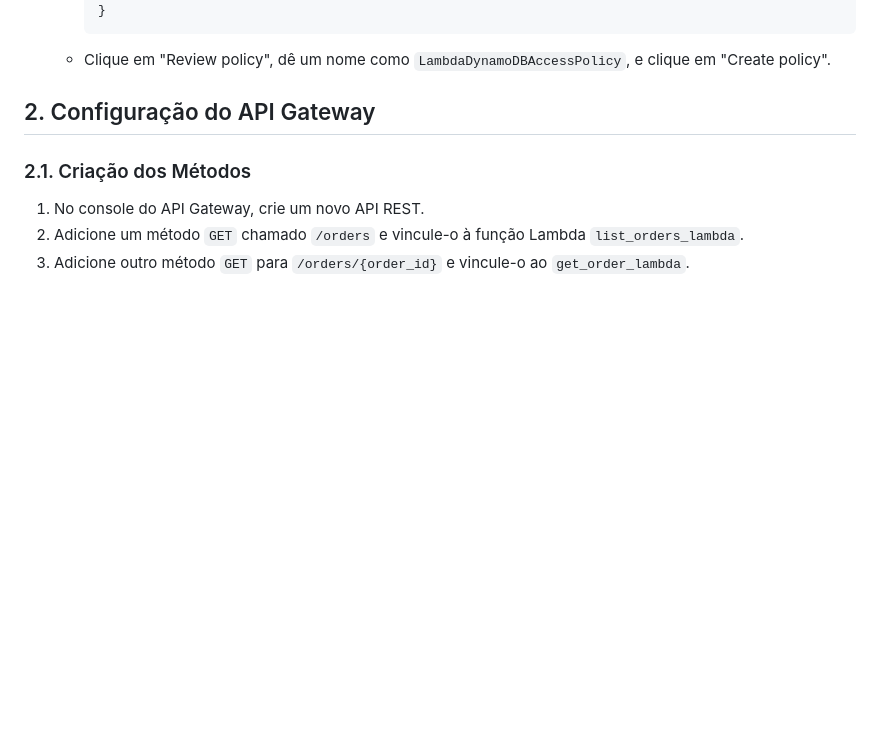
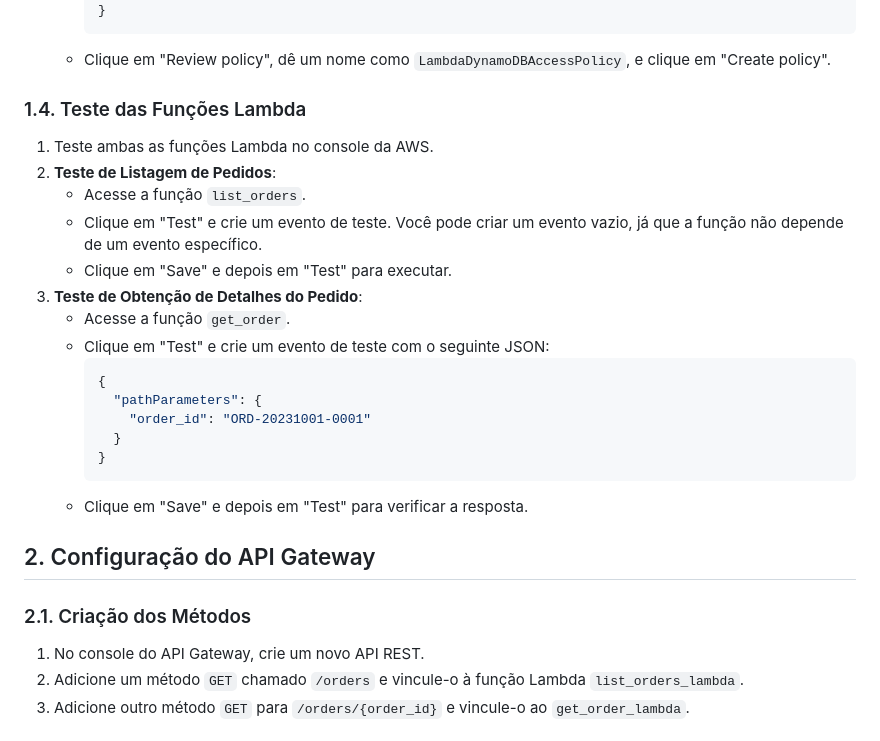
Before and after one commit to Denio-Nascimento/serverless-website-api-gateway-backend, a Markdown page: lab-02/handson-02.md, the part around the change printed below. GitHub-like rendering; blank space fills up the shorter version.

```diff
--- a/lab-02/handson-02.md
+++ b/lab-02/handson-02.md
@@ -178,6 +233,26 @@ Para que as funções Lambda possam acessar o DynamoDB, precisamos criar políti
      }
      ~~~
    - Clique em "Review policy", dê um nome como `LambdaDynamoDBAccessPolicy`, e clique em "Create policy".
+
+### 1.4. Teste das Funções Lambda
+
+1. Teste ambas as funções Lambda no console da AWS.
+3. **Teste de Listagem de Pedidos**:
+   - Acesse a função `list_orders`.
+   - Clique em "Test" e crie um evento de teste. Você pode criar um evento vazio, já que a função não depende de um evento específico.
+   - Clique em "Save" e depois em "Test" para executar.
+4. **Teste de Obtenção de Detalhes do Pedido**:
+   - Acesse a função `get_order`.
+   - Clique em "Test" e crie um evento de teste com o seguinte JSON:
+     ~~~json
+     {
+       "pathParameters": {
+         "order_id": "ORD-20231001-0001"
+       }
+     }
+     ~~~
+   - Clique em "Save" e depois em "Test" para verificar a resposta.
+
 
 ## 2. Configuração do API Gateway
 
```
Also changed, not shown: other parts of lab-02/handson-02.md (+117 -62 lines).
